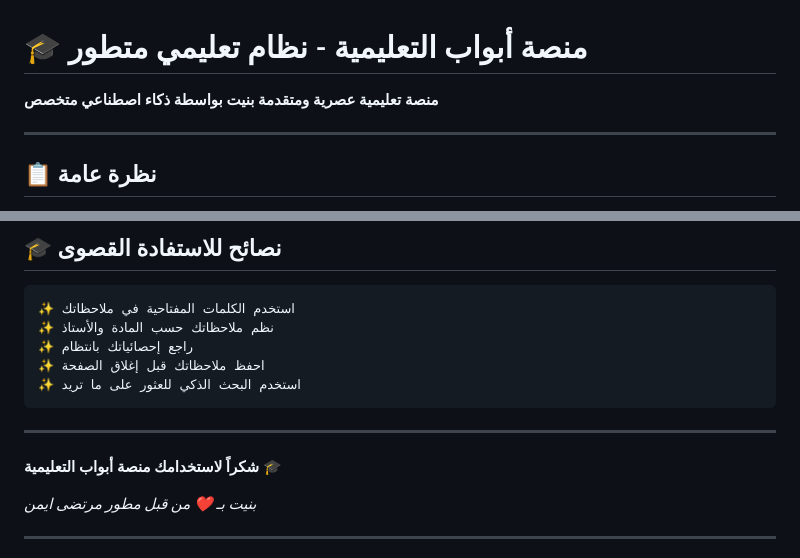
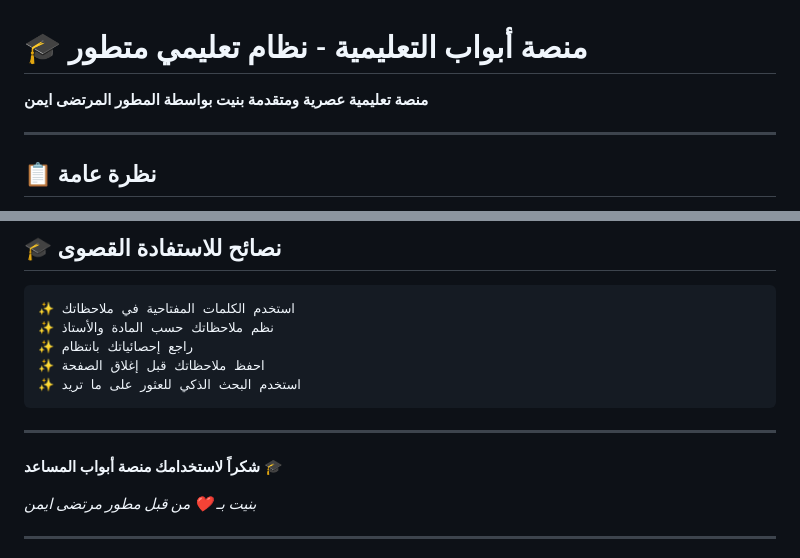
Before and after one commit to murtza211/-, a Markdown page: README.md, 2 parts joined by grey strips. Rendered like a GitHub page.

```diff
--- a/README.md
+++ b/README.md
@@ -1,6 +1,6 @@
 # 🎓 منصة أبواب التعليمية - نظام تعليمي متطور
 
-**منصة تعليمية عصرية ومتقدمة بنيت بواسطة ذكاء اصطناعي متخصص**
+**منصة تعليمية عصرية ومتقدمة بنيت بواسطة المطور المرتضى ايمن**
 
 ---
 
@@ -363,7 +363,7 @@ Animation:       0.3s ease
 
 ---
 
-**شكراً لاستخدامك منصة أبواب التعليمية** 🎓
+**شكراً لاستخدامك منصة أبواب المساعد** 🎓
 
 *بنيت بـ ❤️ من قبل مطور مرتضى ايمن*
 
```
